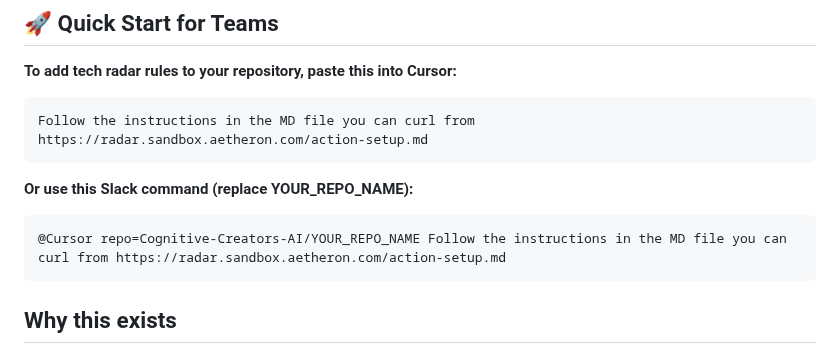
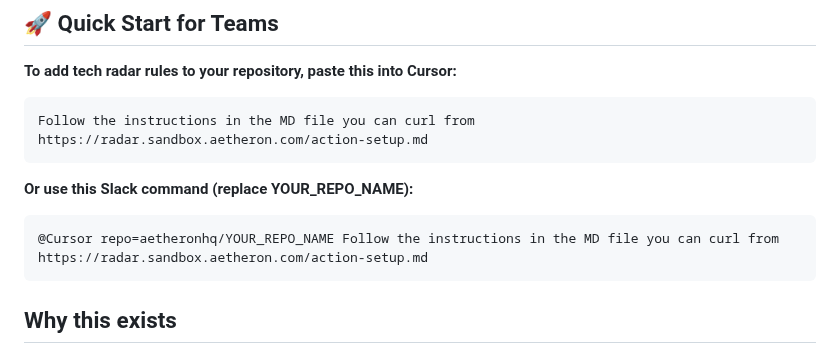
Before and after one commit to aetheronhq/tech-radar, a Markdown page: README.md, the part around the change. Drawn GitHub-style.

Commit message:
chore: update organization references from Cognitive-Creators-AI to aetheronhq (#11)
Updated 1 file(s) to replace references to Cognitive-Creators-AI with aetheronhq

````diff
--- a/README.md
+++ b/README.md
@@ -11,7 +11,7 @@ Follow the instructions in the MD file you can curl from https://radar.sandbox.a
 
 **Or use this Slack command (replace YOUR_REPO_NAME):**
 ```
-@Cursor repo=Cognitive-Creators-AI/YOUR_REPO_NAME Follow the instructions in the MD file you can curl from https://radar.sandbox.aetheron.com/action-setup.md
+@Cursor repo=aetheronhq/YOUR_REPO_NAME Follow the instructions in the MD file you can curl from https://radar.sandbox.aetheron.com/action-setup.md
 ```
 
 ## Why this exists
````
